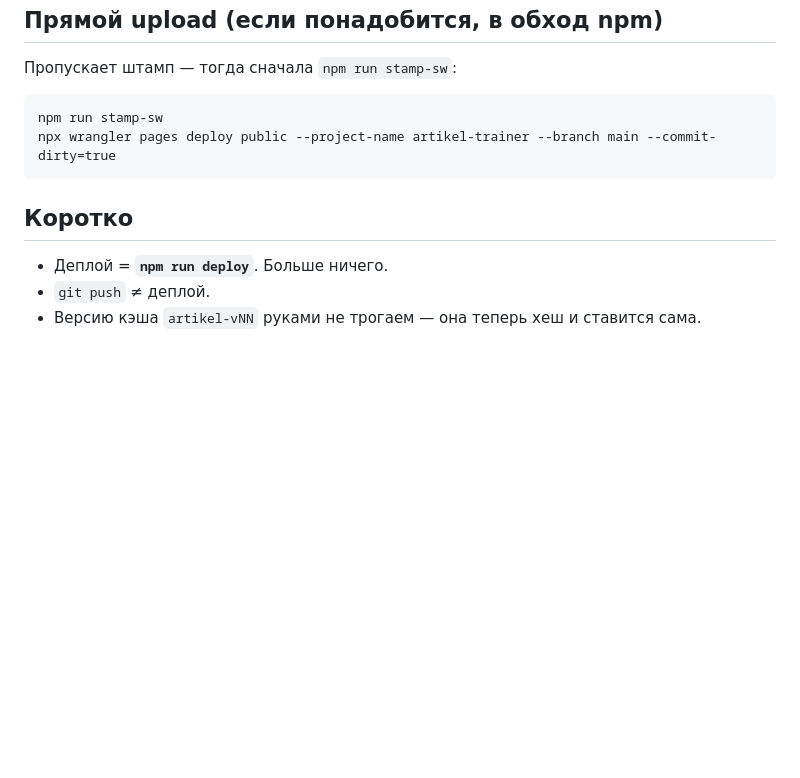
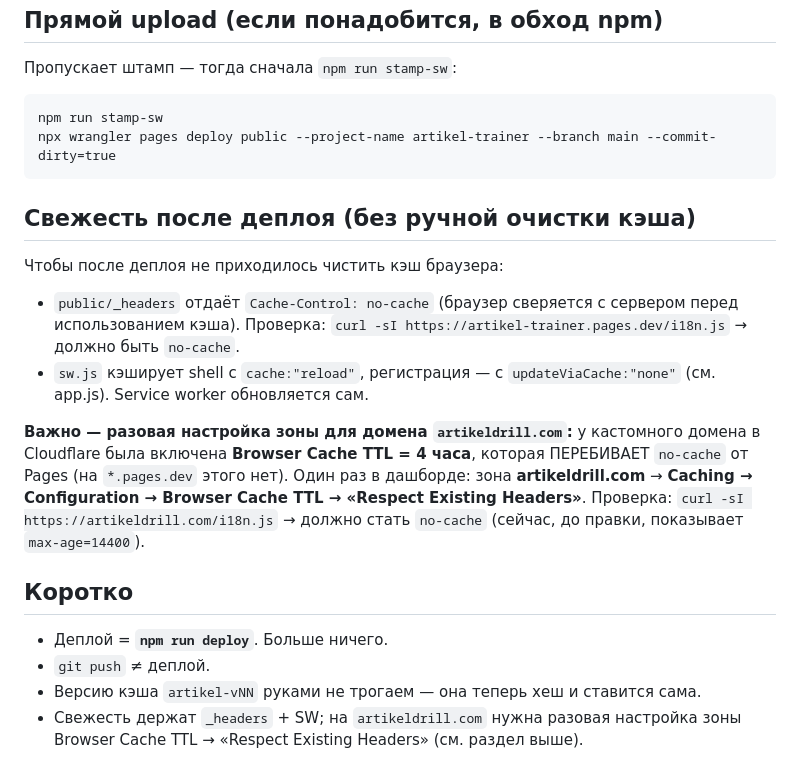
Before and after one commit to IvKovalenko/ArtikelTrainer, a Markdown page: DEPLOY.md, the part around the change. Rendered like a GitHub page; blank space fills up the shorter version.

Commit message:
Docs: note the cache-freshness setup and the zone Browser Cache TTL fix
DEPLOY.md now explains how post-deploy freshness is kept (_headers no-cache +
SW reload/updateViaCache) and records that artikeldrill.com needs a one-time
zone setting (Browser Cache TTL -> Respect Existing Headers), because the zone
was overriding the no-cache header with max-age=14400.

Co-Authored-By: Claude Opus 4.8 <noreply@anthropic.com>

````diff
--- a/DEPLOY.md
+++ b/DEPLOY.md
@@ -64,8 +64,28 @@ npm run stamp-sw
 npx wrangler pages deploy public --project-name artikel-trainer --branch main --commit-dirty=true
 ```
 
+## Свежесть после деплоя (без ручной очистки кэша)
+
+Чтобы после деплоя не приходилось чистить кэш браузера:
+
+- `public/_headers` отдаёт `Cache-Control: no-cache` (браузер сверяется с
+  сервером перед использованием кэша). Проверка:
+  `curl -sI https://artikel-trainer.pages.dev/i18n.js` → должно быть `no-cache`.
+- `sw.js` кэширует shell с `cache:"reload"`, регистрация — с
+  `updateViaCache:"none"` (см. app.js). Service worker обновляется сам.
+
+**Важно — разовая настройка зоны для домена `artikeldrill.com`:**
+у кастомного домена в Cloudflare была включена **Browser Cache TTL = 4 часа**,
+которая ПЕРЕБИВАЕТ `no-cache` от Pages (на `*.pages.dev` этого нет). Один раз
+в дашборде: зона **artikeldrill.com** → **Caching → Configuration → Browser
+Cache TTL → «Respect Existing Headers»**. Проверка:
+`curl -sI https://artikeldrill.com/i18n.js` → должно стать `no-cache`
+(сейчас, до правки, показывает `max-age=14400`).
+
 ## Коротко
 
 - Деплой = **`npm run deploy`**. Больше ничего.
 - `git push` ≠ деплой.
 - Версию кэша `artikel-vNN` руками не трогаем — она теперь хеш и ставится сама.
+- Свежесть держат `_headers` + SW; на `artikeldrill.com` нужна разовая настройка
+  зоны Browser Cache TTL → «Respect Existing Headers» (см. раздел выше).
````
